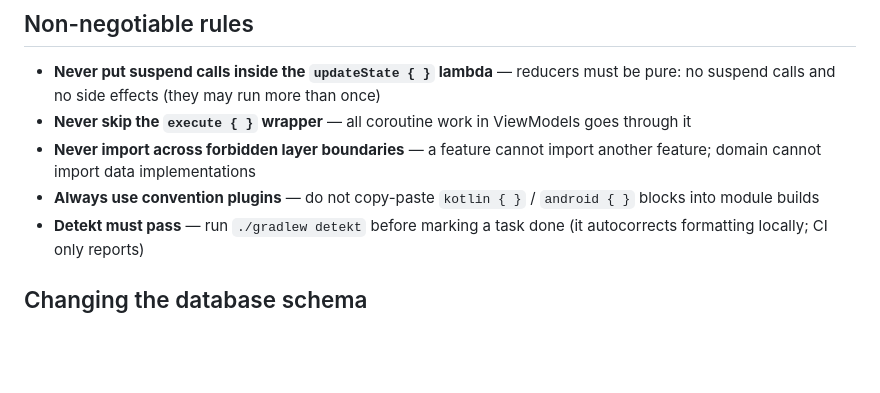
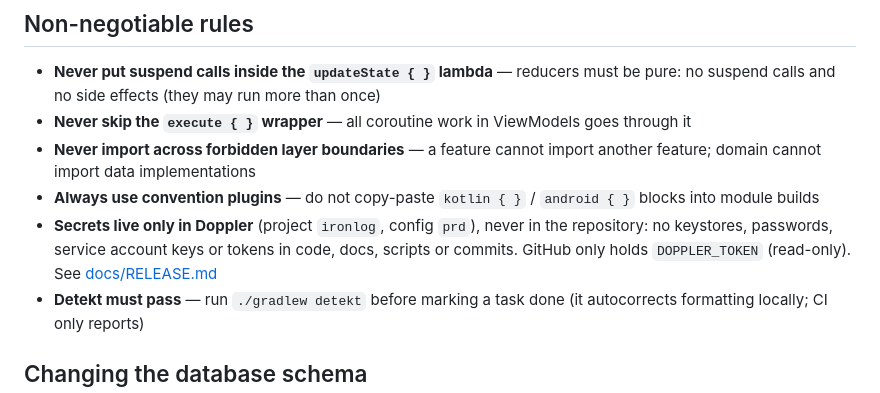
Before and after one commit to Sebas1705/Haltera, a Markdown page: AGENTS.md, the part around the change. GitHub-like rendering; blank space fills up the shorter version.

```diff
--- a/AGENTS.md
+++ b/AGENTS.md
@@ -32,6 +32,7 @@ Conversations with the owner may be in Spanish; anything committed is in English
 - **Never skip the `execute { }` wrapper** — all coroutine work in ViewModels goes through it
 - **Never import across forbidden layer boundaries** — a feature cannot import another feature; domain cannot import data implementations
 - **Always use convention plugins** — do not copy-paste `kotlin { }` / `android { }` blocks into module builds
+- **Secrets live only in Doppler** (project `ironlog`, config `prd`), never in the repository: no keystores, passwords, service account keys or tokens in code, docs, scripts or commits. GitHub only holds `DOPPLER_TOKEN` (read-only). See [docs/RELEASE.md](docs/RELEASE.md)
 - **Detekt must pass** — run `./gradlew detekt` before marking a task done (it autocorrects formatting locally; CI only reports)
 
 ## Changing the database schema
```
Also changed, not shown: docs/RELEASE.md (added, +82 -0 lines), docs/plans/README.md (+1 -0 lines).
